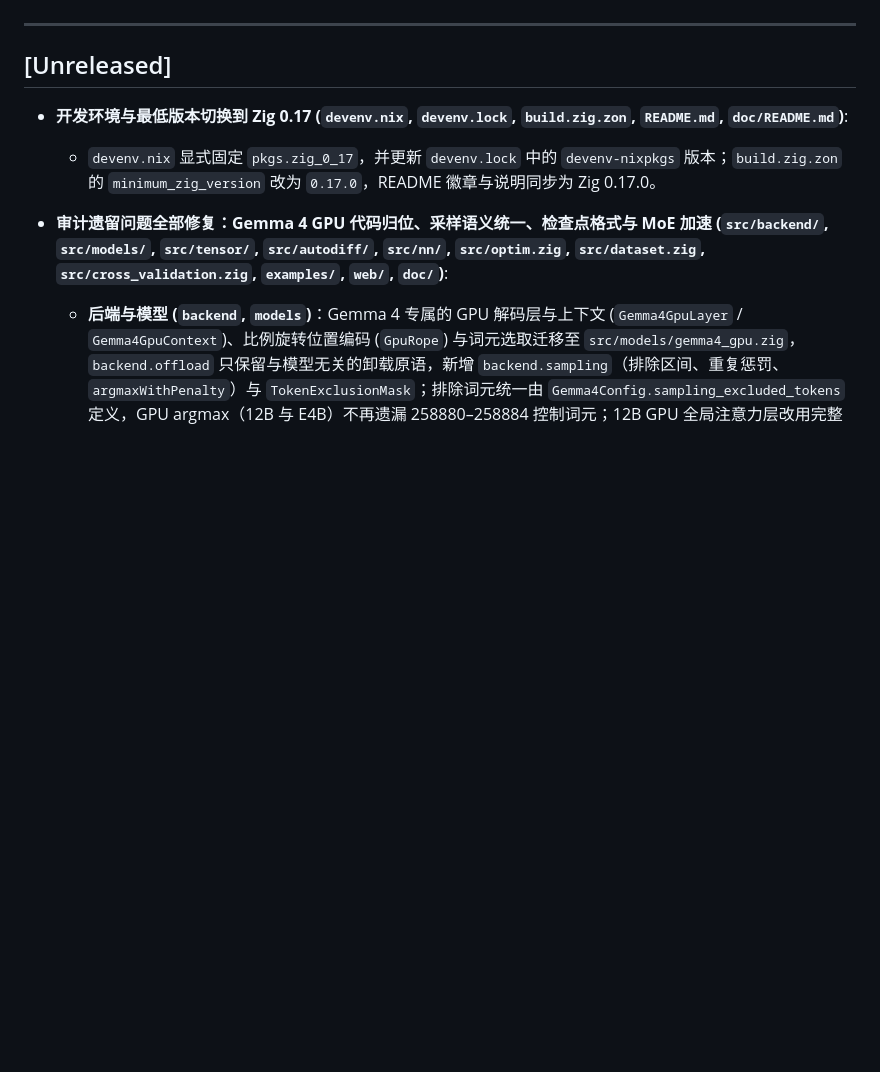
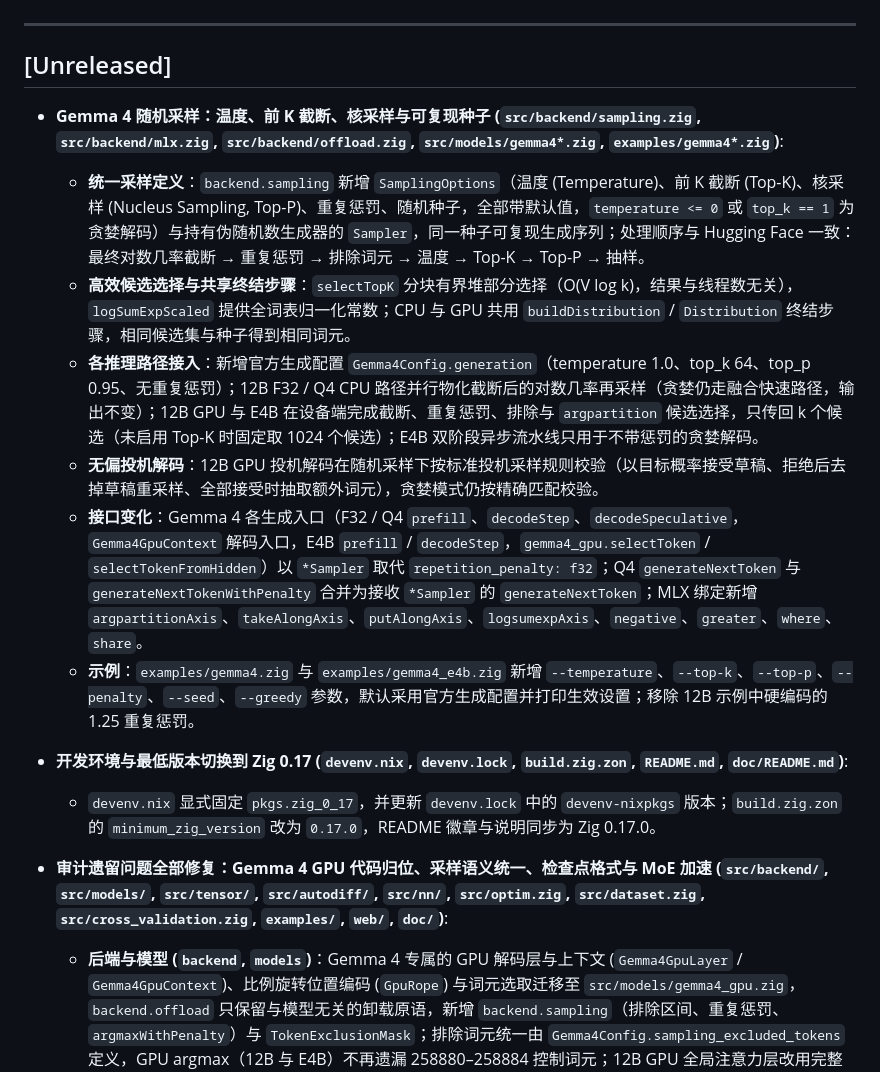
Before and after one commit to chen-gz/znn, a Markdown page: CHANGELOG.md, the part around the change. Drawn GitHub-style; blank space fills up the shorter version.

Commit message:
docs(changelog): record Gemma 4 stochastic sampling

```diff
--- a/CHANGELOG.md
+++ b/CHANGELOG.md
@@ -8,6 +8,14 @@ and this project adheres to [Semantic Versioning](https://semver.org/spec/v2.0.0
 ---
 
 ## [Unreleased]
+
+- **Gemma 4 随机采样：温度、前 K 截断、核采样与可复现种子 (`src/backend/sampling.zig`, `src/backend/mlx.zig`, `src/backend/offload.zig`, `src/models/gemma4*.zig`, `examples/gemma4*.zig`)**:
+  - **统一采样定义**：`backend.sampling` 新增 `SamplingOptions`（温度 (Temperature)、前 K 截断 (Top-K)、核采样 (Nucleus Sampling, Top-P)、重复惩罚、随机种子，全部带默认值，`temperature <= 0` 或 `top_k == 1` 为贪婪解码）与持有伪随机数生成器的 `Sampler`，同一种子可复现生成序列；处理顺序与 Hugging Face 一致：最终对数几率截断 → 重复惩罚 → 排除词元 → 温度 → Top-K → Top-P → 抽样。
+  - **高效候选选择与共享终结步骤**：`selectTopK` 分块有界堆部分选择（O(V log k)，结果与线程数无关），`logSumExpScaled` 提供全词表归一化常数；CPU 与 GPU 共用 `buildDistribution` / `Distribution` 终结步骤，相同候选集与种子得到相同词元。
+  - **各推理路径接入**：新增官方生成配置 `Gemma4Config.generation`（temperature 1.0、top_k 64、top_p 0.95、无重复惩罚）；12B F32 / Q4 CPU 路径并行物化截断后的对数几率再采样（贪婪仍走融合快速路径，输出不变）；12B GPU 与 E4B 在设备端完成截断、重复惩罚、排除与 `argpartition` 候选选择，只传回 k 个候选（未启用 Top-K 时固定取 1024 个候选）；E4B 双阶段异步流水线只用于不带惩罚的贪婪解码。
+  - **无偏投机解码**：12B GPU 投机解码在随机采样下按标准投机采样规则校验（以目标概率接受草稿、拒绝后去掉草稿重采样、全部接受时抽取额外词元），贪婪模式仍按精确匹配校验。
+  - **接口变化**：Gemma 4 各生成入口（F32 / Q4 `prefill`、`decodeStep`、`decodeSpeculative`，`Gemma4GpuContext` 解码入口，E4B `prefill` / `decodeStep`，`gemma4_gpu.selectToken` / `selectTokenFromHidden`）以 `*Sampler` 取代 `repetition_penalty: f32`；Q4 `generateNextToken` 与 `generateNextTokenWithPenalty` 合并为接收 `*Sampler` 的 `generateNextToken`；MLX 绑定新增 `argpartitionAxis`、`takeAlongAxis`、`putAlongAxis`、`logsumexpAxis`、`negative`、`greater`、`where`、`share`。
+  - **示例**：`examples/gemma4.zig` 与 `examples/gemma4_e4b.zig` 新增 `--temperature`、`--top-k`、`--top-p`、`--penalty`、`--seed`、`--greedy` 参数，默认采用官方生成配置并打印生效设置；移除 12B 示例中硬编码的 1.25 重复惩罚。
 
 - **开发环境与最低版本切换到 Zig 0.17 (`devenv.nix`, `devenv.lock`, `build.zig.zon`, `README.md`, `doc/README.md`)**:
   - `devenv.nix` 显式固定 `pkgs.zig_0_17`，并更新 `devenv.lock` 中的 `devenv-nixpkgs` 版本；`build.zig.zon` 的 `minimum_zig_version` 改为 `0.17.0`，README 徽章与说明同步为 Zig 0.17.0。
```
